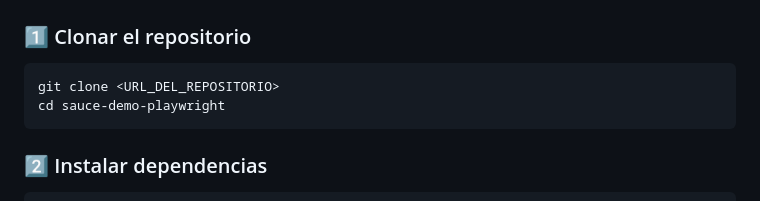
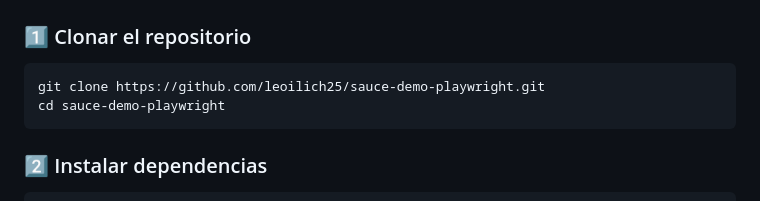
Before and after one commit to leoilich25/sauce-demo-playwright, a Markdown page: README.md, the part around the change. Rendered like a GitHub page.

Commit message:
Add link repository

````diff
--- a/README.md
+++ b/README.md
@@ -97,7 +97,7 @@ sauce-demo-playwright/
 ### 1️⃣ Clonar el repositorio
 
 ```bash
-git clone <URL_DEL_REPOSITORIO>
+git clone https://github.com/leoilich25/sauce-demo-playwright.git
 cd sauce-demo-playwright
 ```
 
````
